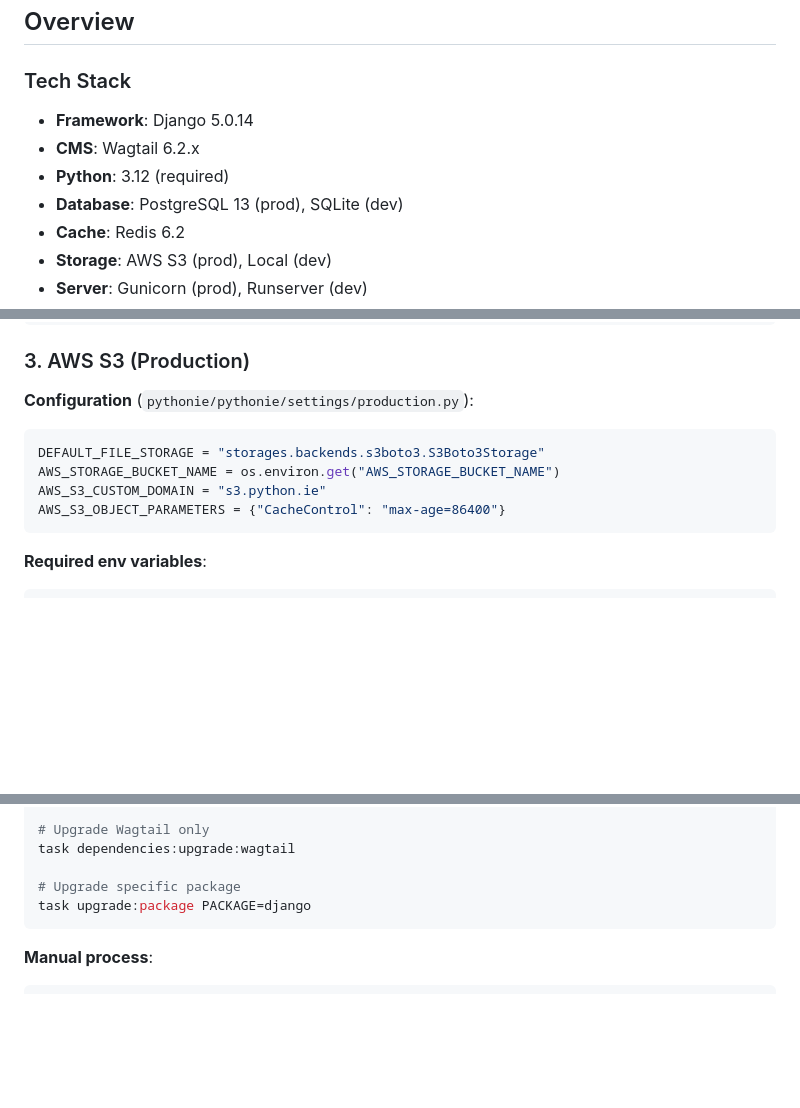
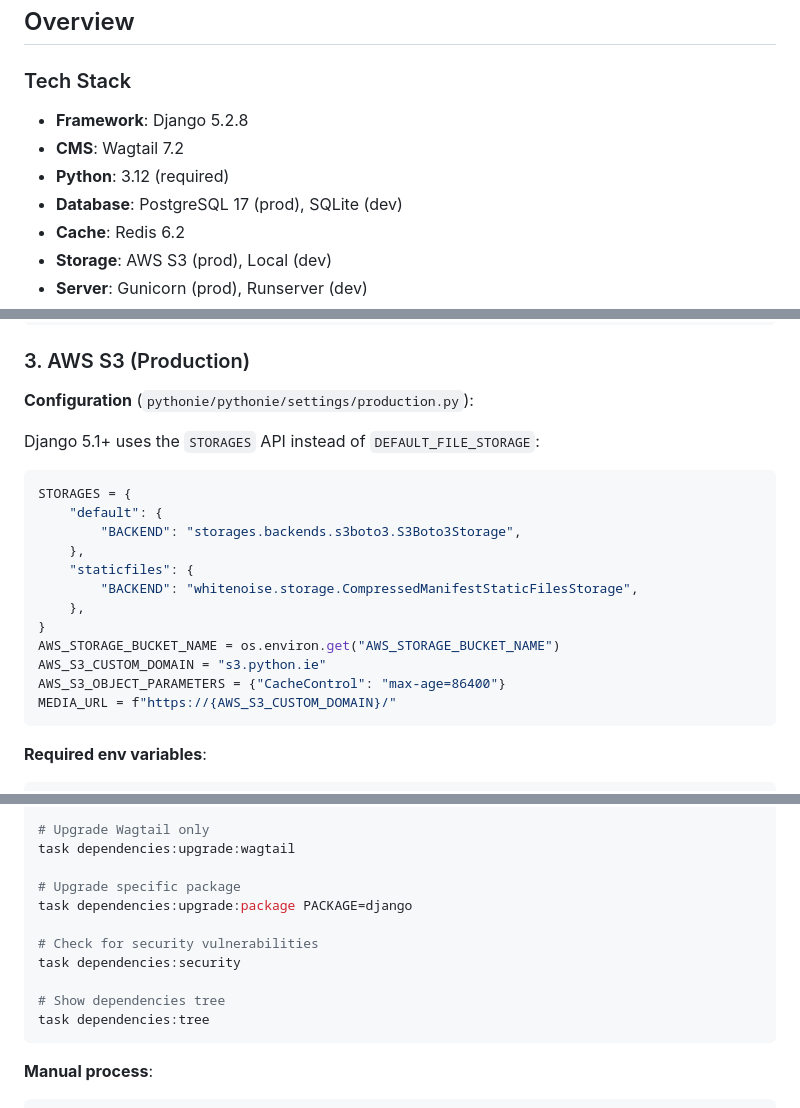
Before and after one commit to PythonIreland/website, a Markdown page: DEVELOPMENT.md, 3 parts joined by grey strips. Drawn GitHub-style; blank space fills up the shorter version.

````diff
--- a/DEVELOPMENT.md
+++ b/DEVELOPMENT.md
@@ -22,10 +22,10 @@
 
 ### Tech Stack
 
-- **Framework**: Django 5.0.14
-- **CMS**: Wagtail 6.2.x
+- **Framework**: Django 5.2.8
+- **CMS**: Wagtail 7.2
 - **Python**: 3.12 (required)
-- **Database**: PostgreSQL 13 (prod), SQLite (dev)
+- **Database**: PostgreSQL 17 (prod), SQLite (dev)
 - **Cache**: Redis 6.2
 - **Storage**: AWS S3 (prod), Local (dev)
 - **Server**: Gunicorn (prod), Runserver (dev)
@@ -609,11 +609,21 @@ email = f"{speaker.id}@sessionize.com"
 ### 3. AWS S3 (Production)
 
 **Configuration** (`pythonie/pythonie/settings/production.py`):
+
+Django 5.1+ uses the `STORAGES` API instead of `DEFAULT_FILE_STORAGE`:
 ```python
-DEFAULT_FILE_STORAGE = "storages.backends.s3boto3.S3Boto3Storage"
+STORAGES = {
+    "default": {
+        "BACKEND": "storages.backends.s3boto3.S3Boto3Storage",
+    },
+    "staticfiles": {
+        "BACKEND": "whitenoise.storage.CompressedManifestStaticFilesStorage",
+    },
+}
 AWS_STORAGE_BUCKET_NAME = os.environ.get("AWS_STORAGE_BUCKET_NAME")
 AWS_S3_CUSTOM_DOMAIN = "s3.python.ie"
 AWS_S3_OBJECT_PARAMETERS = {"CacheControl": "max-age=86400"}
+MEDIA_URL = f"https://{AWS_S3_CUSTOM_DOMAIN}/"
 ```
 
 **Required env variables**:
@@ -657,7 +667,13 @@ task dependencies:upgrade
 task dependencies:upgrade:wagtail
 
 # Upgrade specific package
-task upgrade:package PACKAGE=django
+task dependencies:upgrade:package PACKAGE=django
+
+# Check for security vulnerabilities
+task dependencies:security
+
+# Show dependencies tree
+task dependencies:tree
 ```
 
 **Manual process**:
````
Also changed, not shown: other parts of DEVELOPMENT.md (+13 -6 lines), CLAUDE.md (+15 -3 lines), CONTRIBUTING.md (+6 -2 lines).
